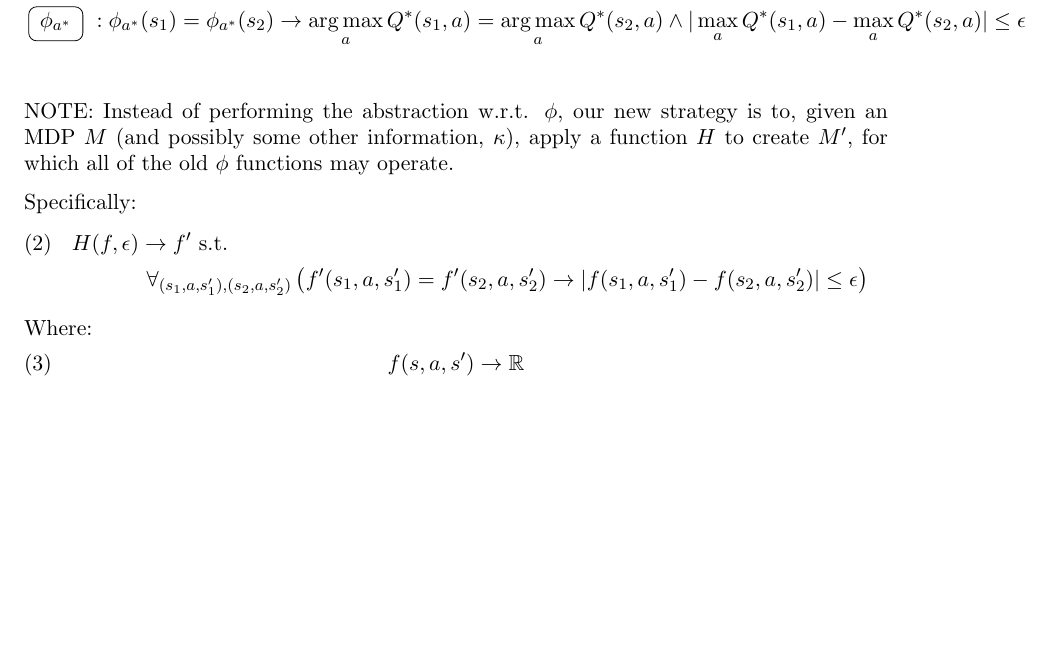
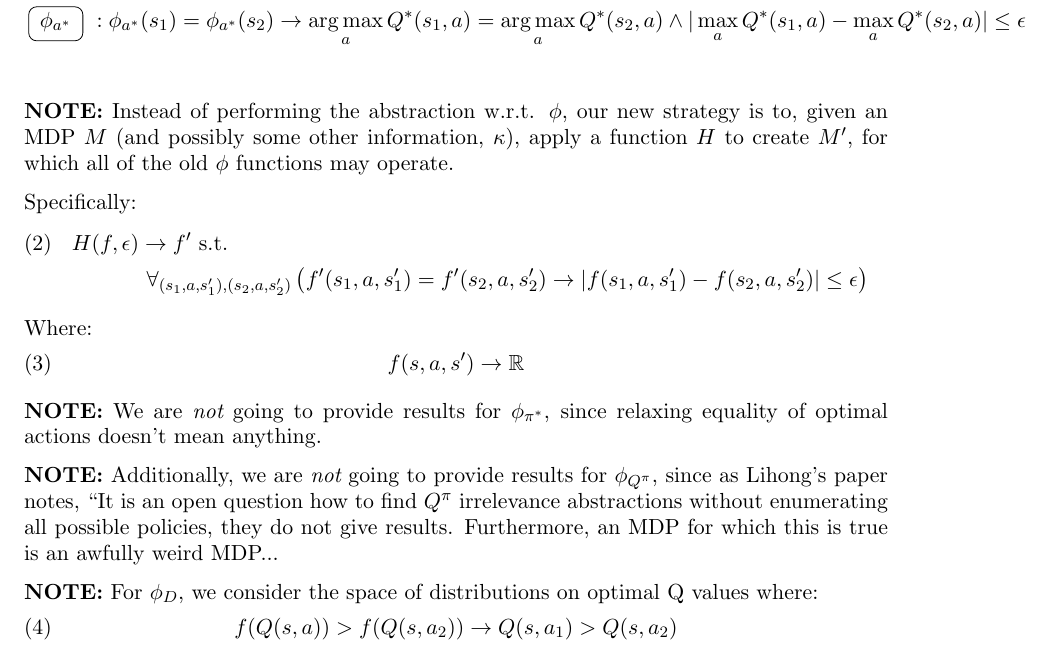
Before and after one commit to david-abel/state_abstraction, a LaTeX paper (results.tex): part of page 1 of 5, cut so that both start at the same text, the shorter picture padded with empty space. Compiled offline with pdfLaTeX.

Commit message:
added notes regarding why we're not going to do pi etc

```diff
--- a/results.tex
+++ b/results.tex
@@ -30,7 +30,7 @@ We consider four $\phi$ types:
 \encircle{\text{ $\phi_{a^*}$ }}\ & : \phi_{a^*}(s_1) = \phi_{a^*}(s_2) \rightarrow \argmax_a Q^*(s_1,a) = \argmax_a Q^*(s_2, a) \wedge |\max_a Q^*(s_1,a) - \max_a Q^*(s_2,a)| \leq \epsilon  \\
 \end{align*}
 
-NOTE: Instead of performing the abstraction w.r.t. $\phi$, our new strategy is to, given an MDP $M$ (and possibly some other information, $\kappa$), apply a function $H$ to create $M'$, for which all of the old $\phi$ functions may operate.
+\elem{NOTE:} Instead of performing the abstraction w.r.t. $\phi$, our new strategy is to, given an MDP $M$ (and possibly some other information, $\kappa$), apply a function $H$ to create $M'$, for which all of the old $\phi$ functions may operate.
 
 Specifically:
 \begin{multline}
@@ -43,6 +43,15 @@ f(s,a,s') \rightarrow \mathbb{R}
 \end{equation}
 
 % Other results to consider: phi compression can be arbitrarily bad for other methods of approximate compression. Sample complexity increase can be arbitrarily large.
+
+\elem{NOTE:} We are {\it not} going to provide results for $\phi_{\pi^*}$, since relaxing equality of optimal actions doesn't mean anything.
+
+\elem{NOTE:} Additionally, we are {\it not} going to provide results for $\phi_{Q^\pi}$, since as Lihong's paper notes, ``It is an open question how to find $Q^\pi$ irrelevance abstractions without enumerating all possible policies, they do not give results. Furthermore, an MDP for which this is true is an awfully weird MDP...
+
+\elem{NOTE:} For $\phi_D$, we consider the space of distributions on optimal Q values where:
+\begin{equation}
+f(Q(s,a)) > f(Q(s,a_2)) \rightarrow Q(s,a_1) > Q(s,a_2)
+\end{equation}
 
 \newpage
 % Subsection: phi_m Results
```
